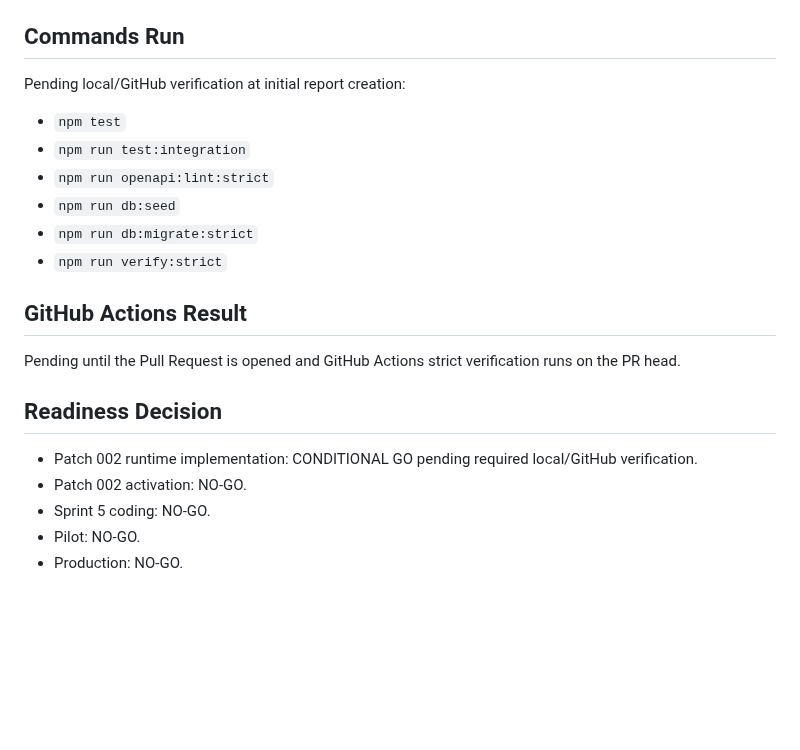
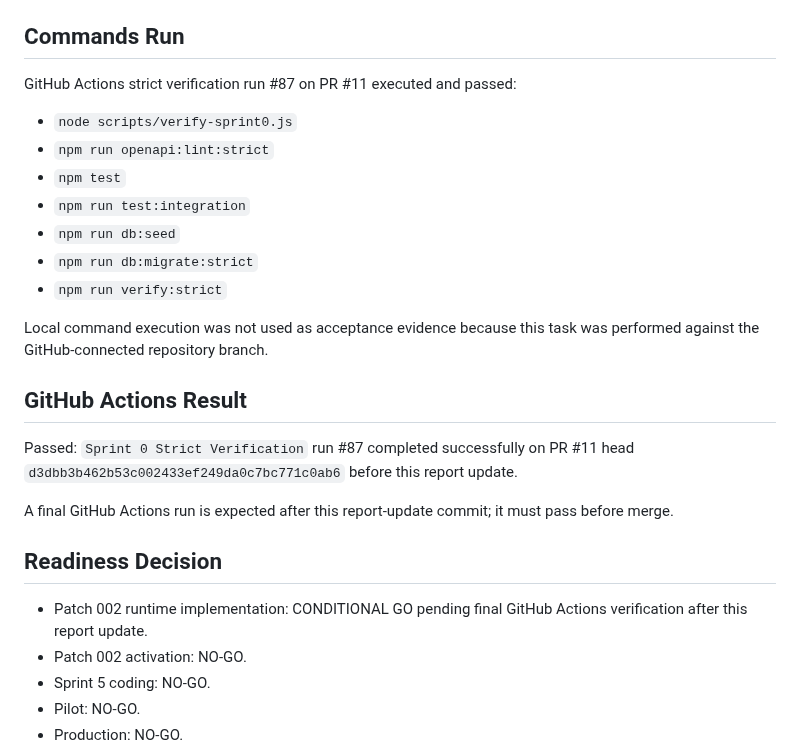
Before and after one commit to henter36/marketing-os, a Markdown page: docs/patch_002_runtime_implementation_report.md, the part around the change. GitHub-like rendering; blank space fills up the shorter version.

Commit message:
Update Patch 002 runtime report with CI result

```diff
--- a/docs/patch_002_runtime_implementation_report.md
+++ b/docs/patch_002_runtime_implementation_report.md
@@ -171,22 +171,27 @@ Patch 002 remains not activated.
 
 ## Commands Run
 
-Pending local/GitHub verification at initial report creation:
+GitHub Actions strict verification run #87 on PR #11 executed and passed:
 
+- `node scripts/verify-sprint0.js`
+- `npm run openapi:lint:strict`
 - `npm test`
 - `npm run test:integration`
-- `npm run openapi:lint:strict`
 - `npm run db:seed`
 - `npm run db:migrate:strict`
 - `npm run verify:strict`
 
+Local command execution was not used as acceptance evidence because this task was performed against the GitHub-connected repository branch.
+
 ## GitHub Actions Result
 
-Pending until the Pull Request is opened and GitHub Actions strict verification runs on the PR head.
+Passed: `Sprint 0 Strict Verification` run #87 completed successfully on PR #11 head `d3dbb3b462b53c002433ef249da0c7bc771c0ab6` before this report update.
+
+A final GitHub Actions run is expected after this report-update commit; it must pass before merge.
 
 ## Readiness Decision
 
-- Patch 002 runtime implementation: CONDITIONAL GO pending required local/GitHub verification.
+- Patch 002 runtime implementation: CONDITIONAL GO pending final GitHub Actions verification after this report update.
 - Patch 002 activation: NO-GO.
 - Sprint 5 coding: NO-GO.
 - Pilot: NO-GO.
```
